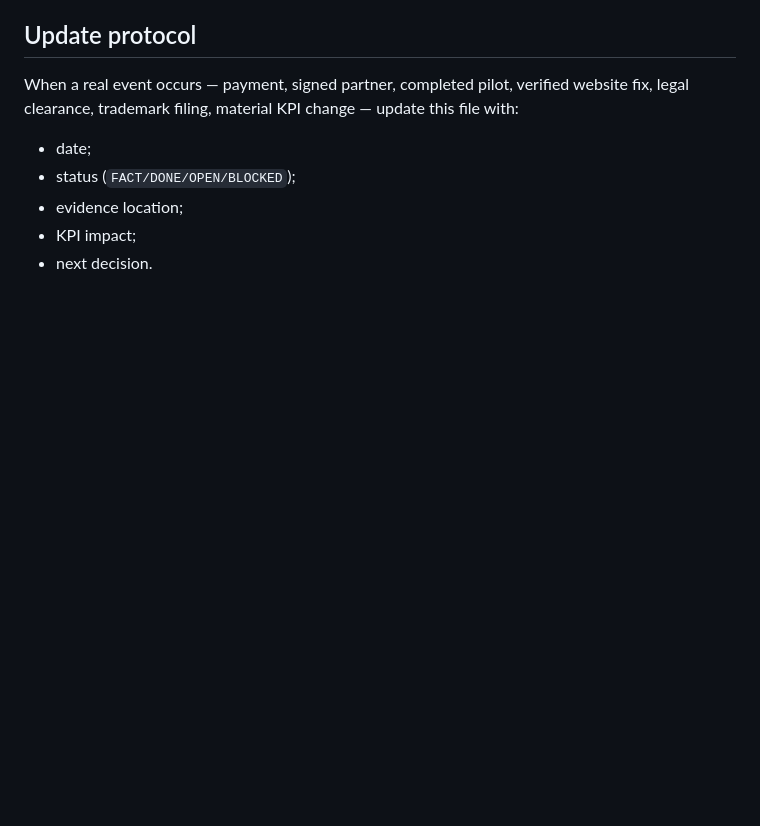
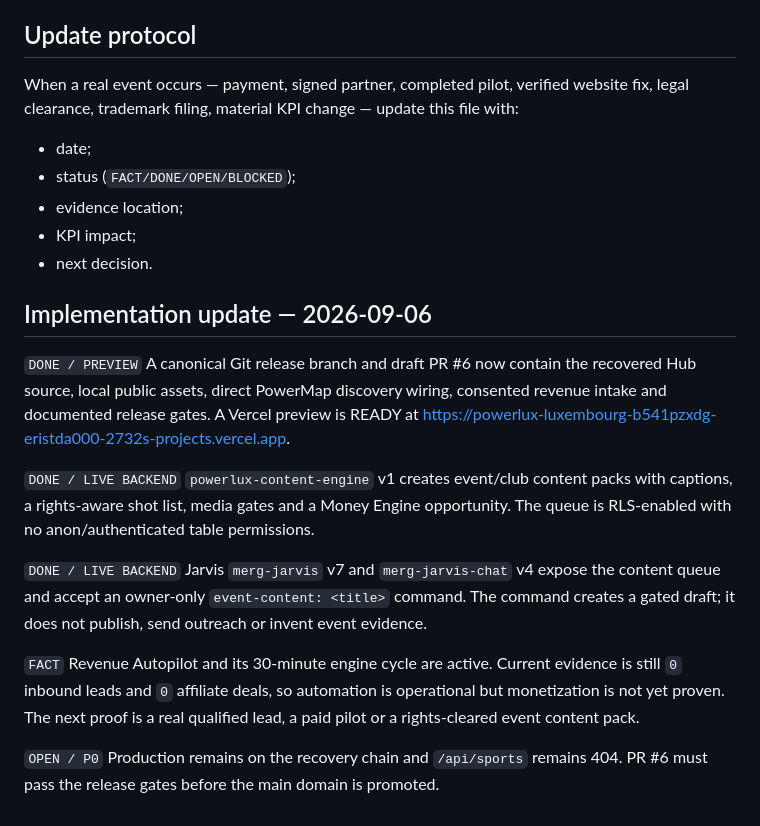
Before and after one commit to eristda000-create/powerlux-luxemburg, a Markdown page: powerlux_os/CURRENT_STATE.md, the part around the change. Rendered like a GitHub page; blank space fills up the shorter version.

Commit message:
Record canonical release and revenue content implementation

```diff
--- a/powerlux_os/CURRENT_STATE.md
+++ b/powerlux_os/CURRENT_STATE.md
@@ -99,3 +99,15 @@ When a real event occurs — payment, signed partner, completed pilot, verified
 - evidence location;
 - KPI impact;
 - next decision.
+
+
+## Implementation update — 2026-09-06
+`DONE / PREVIEW` A canonical Git release branch and draft PR #6 now contain the recovered Hub source, local public assets, direct PowerMap discovery wiring, consented revenue intake and documented release gates. A Vercel preview is READY at https://powerlux-luxembourg-b541pzxdg-eristda000-2732s-projects.vercel.app.
+
+`DONE / LIVE BACKEND` `powerlux-content-engine` v1 creates event/club content packs with captions, a rights-aware shot list, media gates and a Money Engine opportunity. The queue is RLS-enabled with no anon/authenticated table permissions.
+
+`DONE / LIVE BACKEND` Jarvis `merg-jarvis` v7 and `merg-jarvis-chat` v4 expose the content queue and accept an owner-only `event-content: <title>` command. The command creates a gated draft; it does not publish, send outreach or invent event evidence.
+
+`FACT` Revenue Autopilot and its 30-minute engine cycle are active. Current evidence is still `0` inbound leads and `0` affiliate deals, so automation is operational but monetization is not yet proven. The next proof is a real qualified lead, a paid pilot or a rights-cleared event content pack.
+
+`OPEN / P0` Production remains on the recovery chain and `/api/sports` remains 404. PR #6 must pass the release gates before the main domain is promoted.
```
